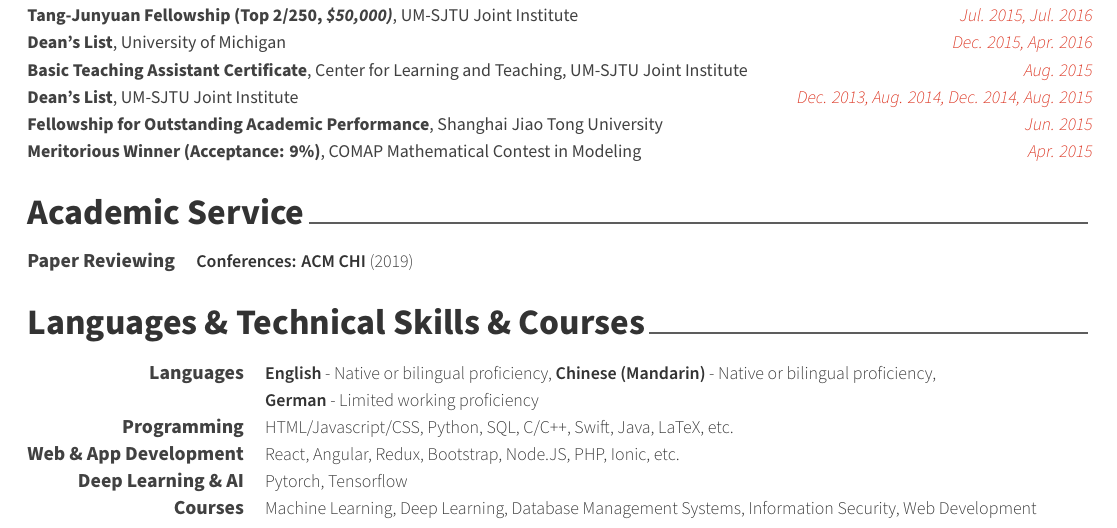
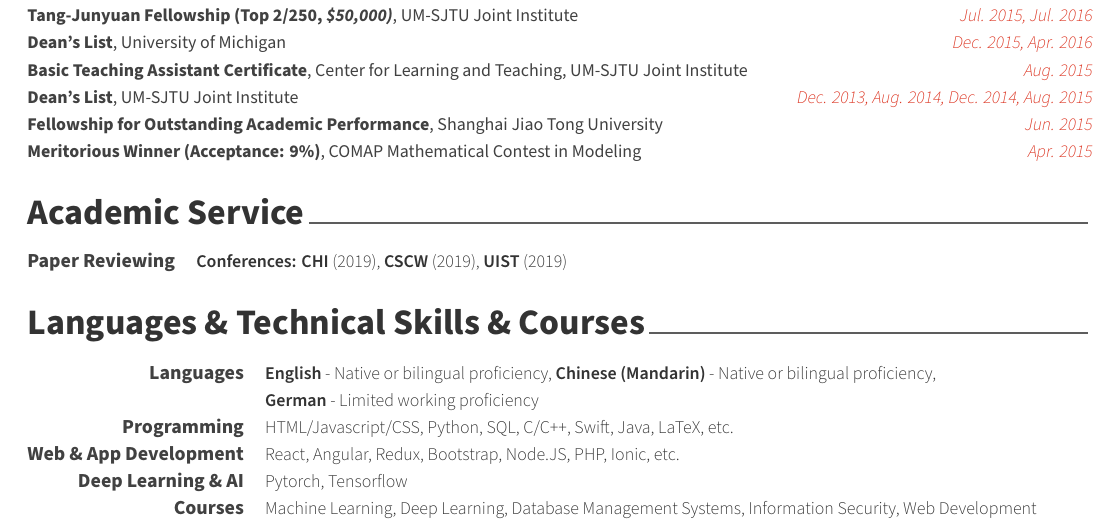
Before and after one commit to lxieyang/cv-development, a LaTeX CV (cv.tex, which reads cv/services-and-skills.tex): part of page 2 of 2, cut so that both start at the same text. Compiled offline with XeLaTeX.

Commit message:
fix review

```diff
--- a/cv/services-and-skills.tex
+++ b/cv/services-and-skills.tex
@@ -3,7 +3,9 @@
 \begin{cvskills}
   \cvskill
     {Paper Reviewing} % Category
-    {\textbf{Conferences:} \textbf{ACM CHI} (2019)}
+    {
+      \textbf{Conferences:} \textbf{CHI} (2019), \textbf{CSCW} (2019), \textbf{UIST} (2019)
+    }
 
   % \cvskill
   %   {~} % Category
```
